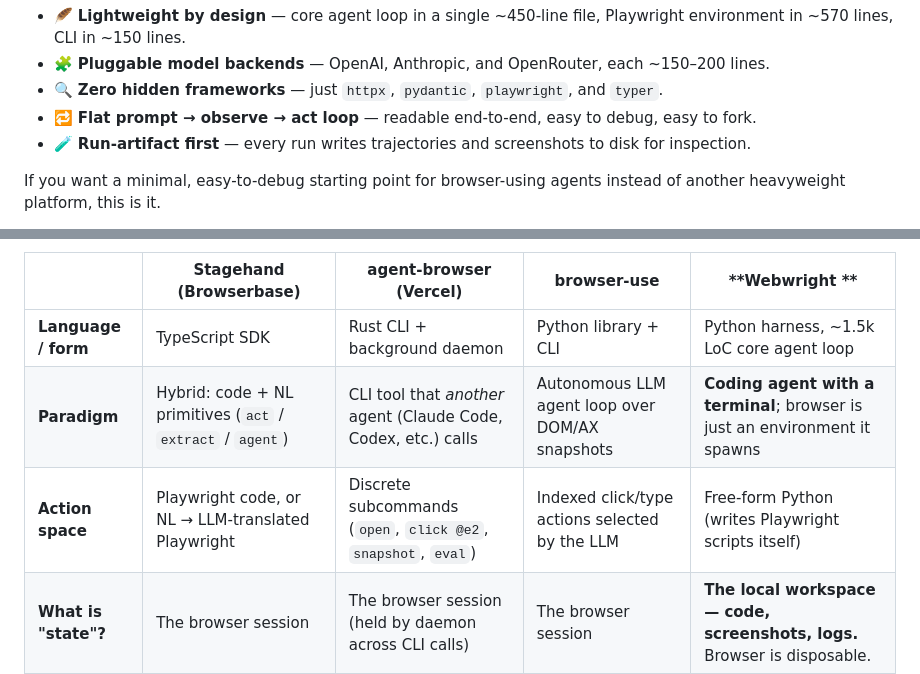
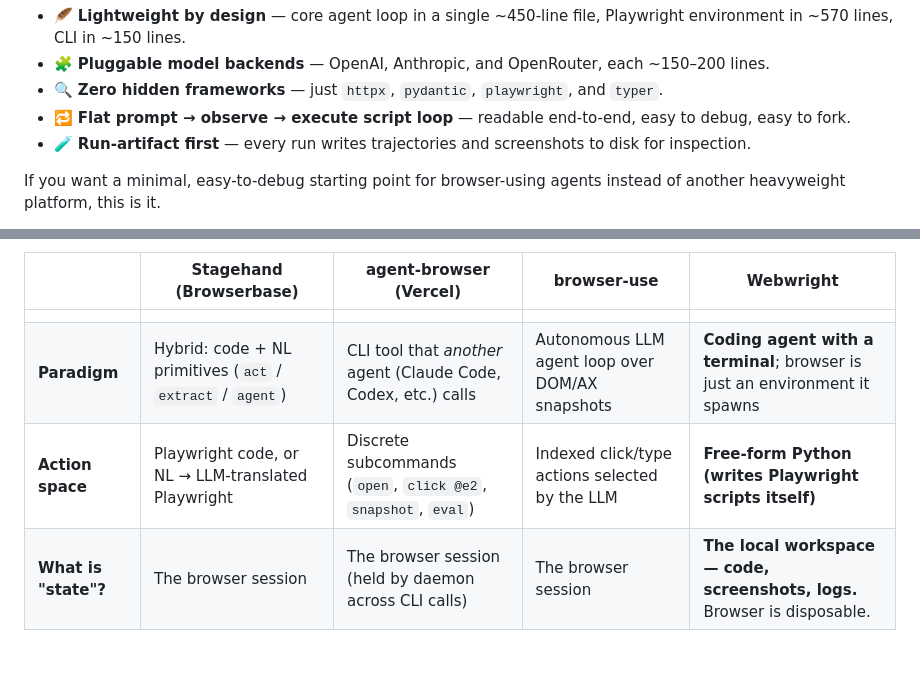
Before and after one commit to microsoft/Webwright, a Markdown page: README.md, 2 parts joined by grey strips. Drawn GitHub-style; folded sections open; blank space fills up the shorter version.

Commit message:
add diff in readme

```diff
--- a/README.md
+++ b/README.md
@@ -46,7 +46,7 @@ Most web agent frameworks bury the actual agent loop under layers of abstraction
 - 🪶 **Lightweight by design** — core agent loop in a single ~450-line file, Playwright environment in ~570 lines, CLI in ~150 lines.
 - 🧩 **Pluggable model backends** — OpenAI, Anthropic, and OpenRouter, each ~150–200 lines.
 - 🔍 **Zero hidden frameworks** — just `httpx`, `pydantic`, `playwright`, and `typer`.
-- 🔁 **Flat prompt → observe → act loop** — readable end-to-end, easy to debug, easy to fork.
+- 🔁 **Flat prompt → observe → execute script loop** — readable end-to-end, easy to debug, easy to fork.
 - 🧪 **Run-artifact first** — every run writes trajectories and screenshots to disk for inspection.
 
 If you want a minimal, easy-to-debug starting point for browser-using agents instead of another heavyweight platform, this is it.
@@ -58,11 +57,11 @@ If you want a minimal, easy-to-debug starting point for browser-using agents ins
 
 How they differ at the architectural level:
 
-|                     | **Stagehand (Browserbase)**                                  | **agent-browser (Vercel)**                                                | **browser-use**                                       | **Webwright **                                                       |
+|                     | **Stagehand (Browserbase)**                                  | **agent-browser (Vercel)**                                                | **browser-use**                                       | **Webwright**                                                       |
 | ------------------- | ------------------------------------------------------------ | ------------------------------------------------------------------------- | ----------------------------------------------------- | ------------------------------------------------------------------------- |
-| **Language / form** | TypeScript SDK                                               | Rust CLI + background daemon                                              | Python library + CLI                                  | Python harness, ~1.5k LoC core agent loop                                  |
+|                                  |
 | **Paradigm**        | Hybrid: code + NL primitives (`act` / `extract` / `agent`)   | CLI tool that *another* agent (Claude Code, Codex, etc.) calls            | Autonomous LLM agent loop over DOM/AX snapshots       | **Coding agent with a terminal**; browser is just an environment it spawns |
-| **Action space**    | Playwright code, or NL → LLM-translated Playwright           | Discrete subcommands (`open`, `click @e2`, `snapshot`, `eval`)            | Indexed click/type actions selected by the LLM        | Free-form Python (writes Playwright scripts itself)                       |
+| **Action space**    | Playwright code, or NL → LLM-translated Playwright           | Discrete subcommands (`open`, `click @e2`, `snapshot`, `eval`)            | Indexed click/type actions selected by the LLM        | **Free-form Python (writes Playwright scripts itself)**                       |
 | **What is "state"?**| The browser session                                          | The browser session (held by daemon across CLI calls)                     | The browser session                                   | **The local workspace — code, screenshots, logs.** Browser is disposable. |
 | **Loop shape**      | Imperative; `agent()` does multi-step when needed            | One CLI invocation per micro-step                                         | observe → predict next action → execute → repeat      | write code → execute → inspect screenshots → repair (code-as-action)      |
 
```
Also changed, not shown: other parts of README.md (+1 -3 lines).
